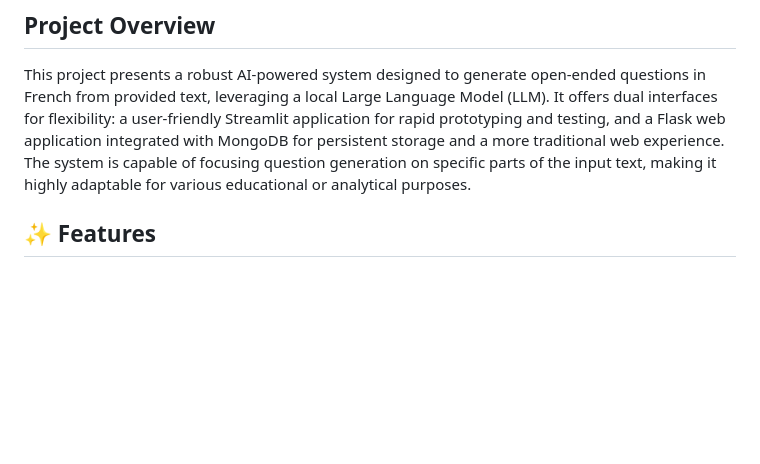
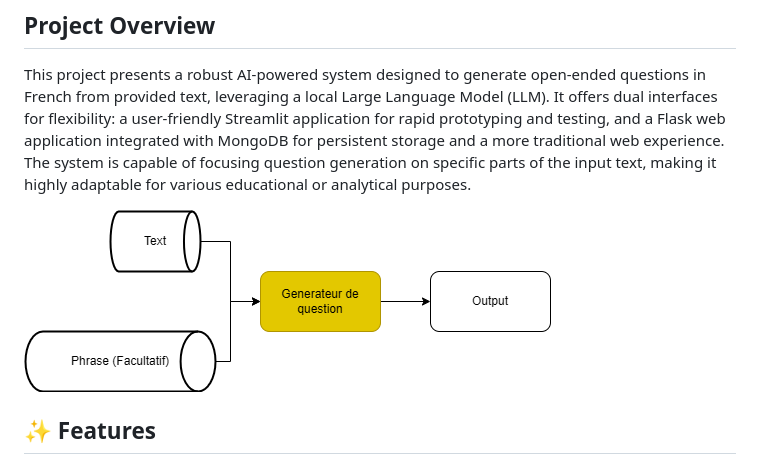
Before and after one commit to Agentic-AI-Educational-Game/Generation-question-ouvert, a Markdown page: README.md, the part around the change. Rendered like a GitHub page; pictures changed too: screenshots/gen-question.png (added); blank space fills up the shorter version.

```diff
--- a/README.md
+++ b/README.md
@@ -5,6 +5,8 @@
 ## Project Overview
 
 This project presents a robust AI-powered system designed to generate open-ended questions in French from provided text, leveraging a local Large Language Model (LLM). It offers dual interfaces for flexibility: a user-friendly Streamlit application for rapid prototyping and testing, and a Flask web application integrated with MongoDB for persistent storage and a more traditional web experience. The system is capable of focusing question generation on specific parts of the input text, making it highly adaptable for various educational or analytical purposes.
+
+![Arch](screenshots/gen-question.png)
 
 ## ✨ Features
 
```
